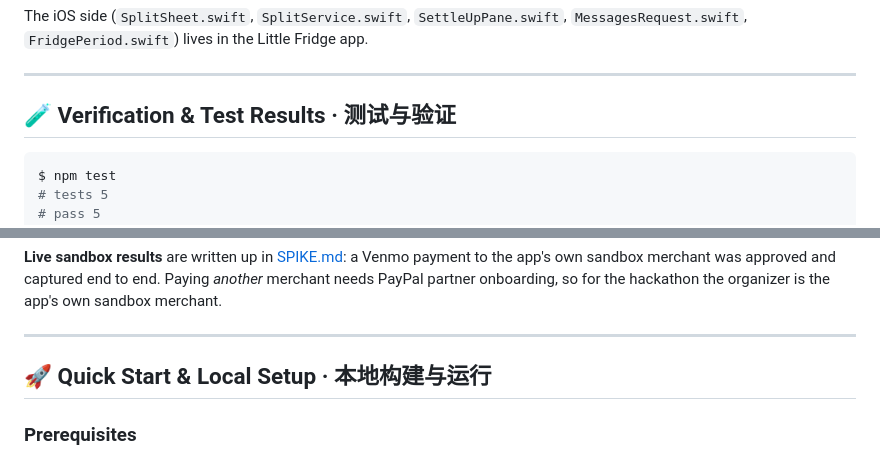
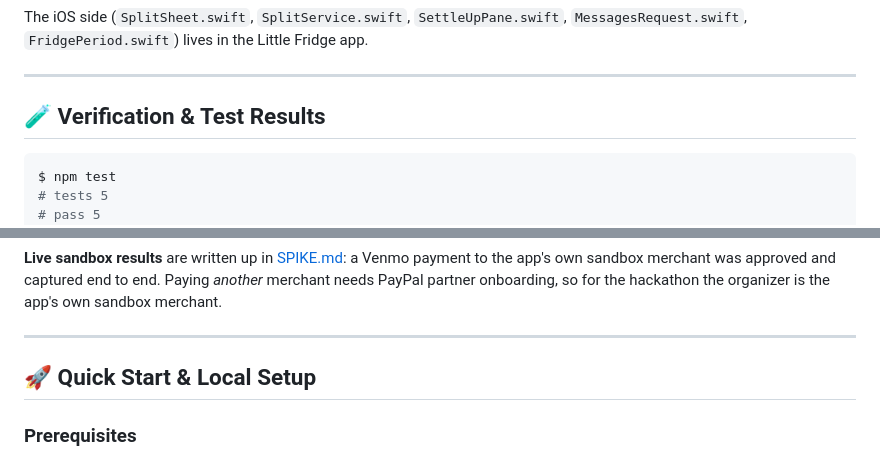
Before and after one commit to JiawenZhu/little-fridge-split, a Markdown page: README.md, 2 parts joined by grey strips. Drawn GitHub-style.

````diff
--- a/README.md
+++ b/README.md
@@ -209,7 +209,7 @@ The iOS side (`SplitSheet.swift`, `SplitService.swift`, `SettleUpPane.swift`, `M
 
 ---
 
-## 🧪 Verification & Test Results · 测试与验证
+## 🧪 Verification & Test Results
 
 ```bash
 $ npm test
@@ -233,7 +233,7 @@ organizer is the app's own sandbox merchant.
 
 ---
 
-## 🚀 Quick Start & Local Setup · 本地构建与运行
+## 🚀 Quick Start & Local Setup
 
 ### Prerequisites
 - **Node.js** 22 or newer (no `npm install` needed: there are no runtime dependencies)
````
Also changed, not shown: other parts of README.md (+13 -13 lines).
